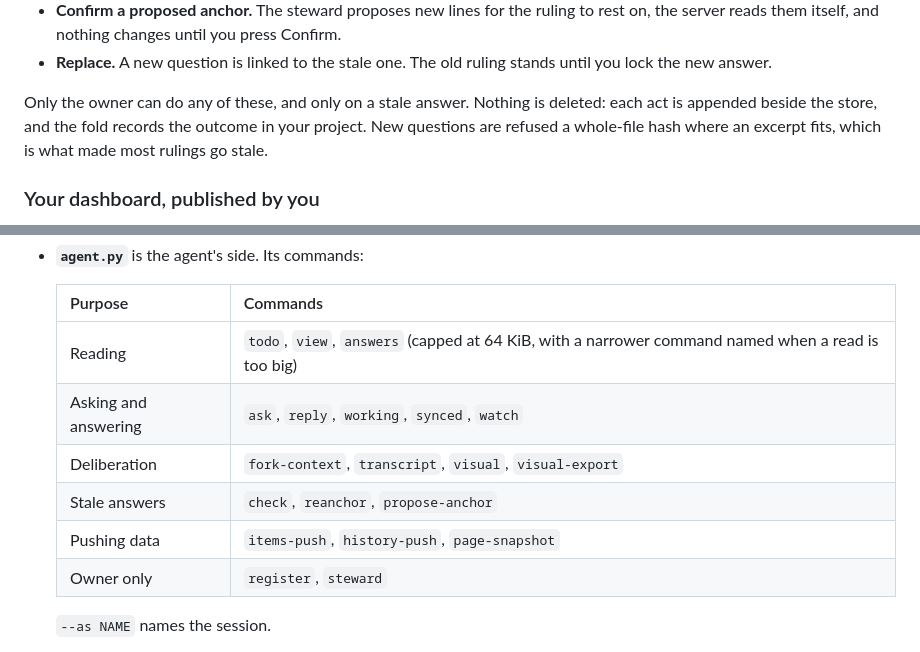
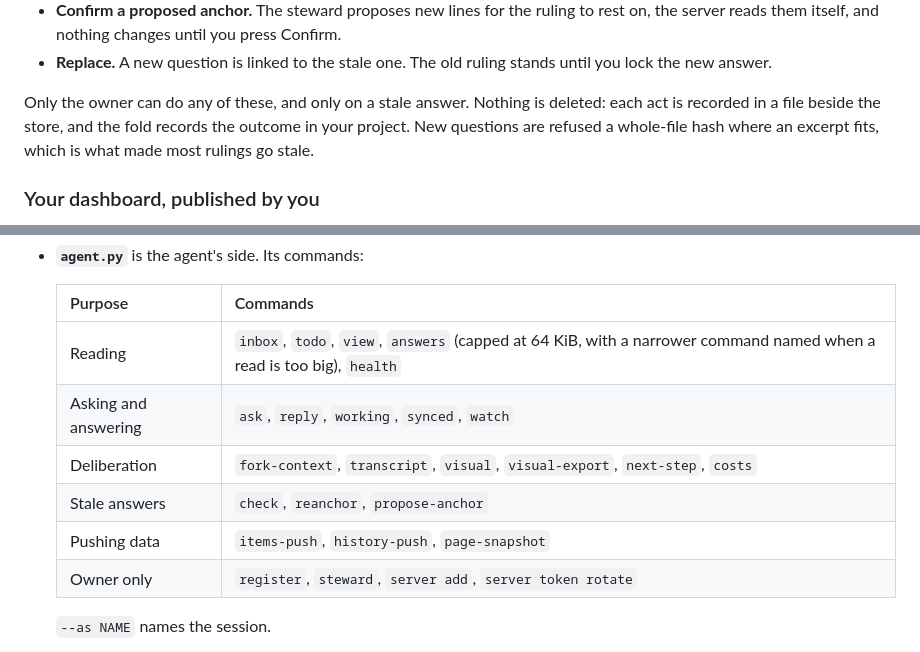
Before and after one commit to MikeHeid/console-kit, a Markdown page: README.md, 2 parts joined by grey strips. GitHub-like rendering.

Commit message:
docs: README command table lists every agent.py command; refactor acts are recorded, not appended
Co-Authored-By: Claude Opus 5.5 (1M context) <noreply@anthropic.com>
Claude-Session: https://claude.ai/code/session_01FpkfLNJwGax1H7H6vSj5vr

```diff
--- a/README.md
+++ b/README.md
@@ -88,7 +88,7 @@ which check failed.
   stands until you lock the new answer.
 
 Only the owner can do any of these, and only on a stale answer. Nothing is
-deleted: each act is appended beside the store, and the fold records the
+deleted: each act is recorded in a file beside the store, and the fold records the
 outcome in your project. New questions are refused a whole-file hash where an
 excerpt fits, which is what made most rulings go stale.
 
@@ -137,12 +137,12 @@ server cannot check it.
 
   | Purpose | Commands |
   |---|---|
-  | Reading | `todo`, `view`, `answers` (capped at 64 KiB, with a narrower command named when a read is too big) |
+  | Reading | `inbox`, `todo`, `view`, `answers` (capped at 64 KiB, with a narrower command named when a read is too big), `health` |
   | Asking and answering | `ask`, `reply`, `working`, `synced`, `watch` |
-  | Deliberation | `fork-context`, `transcript`, `visual`, `visual-export` |
+  | Deliberation | `fork-context`, `transcript`, `visual`, `visual-export`, `next-step`, `costs` |
   | Stale answers | `check`, `reanchor`, `propose-anchor` |
   | Pushing data | `items-push`, `history-push`, `page-snapshot` |
-  | Owner only | `register`, `steward` |
+  | Owner only | `register`, `steward`, `server add`, `server token rotate` |
 
   `--as NAME` names the session.
 - **`fold.py`** writes locked answers, and what became of them, into your
```
